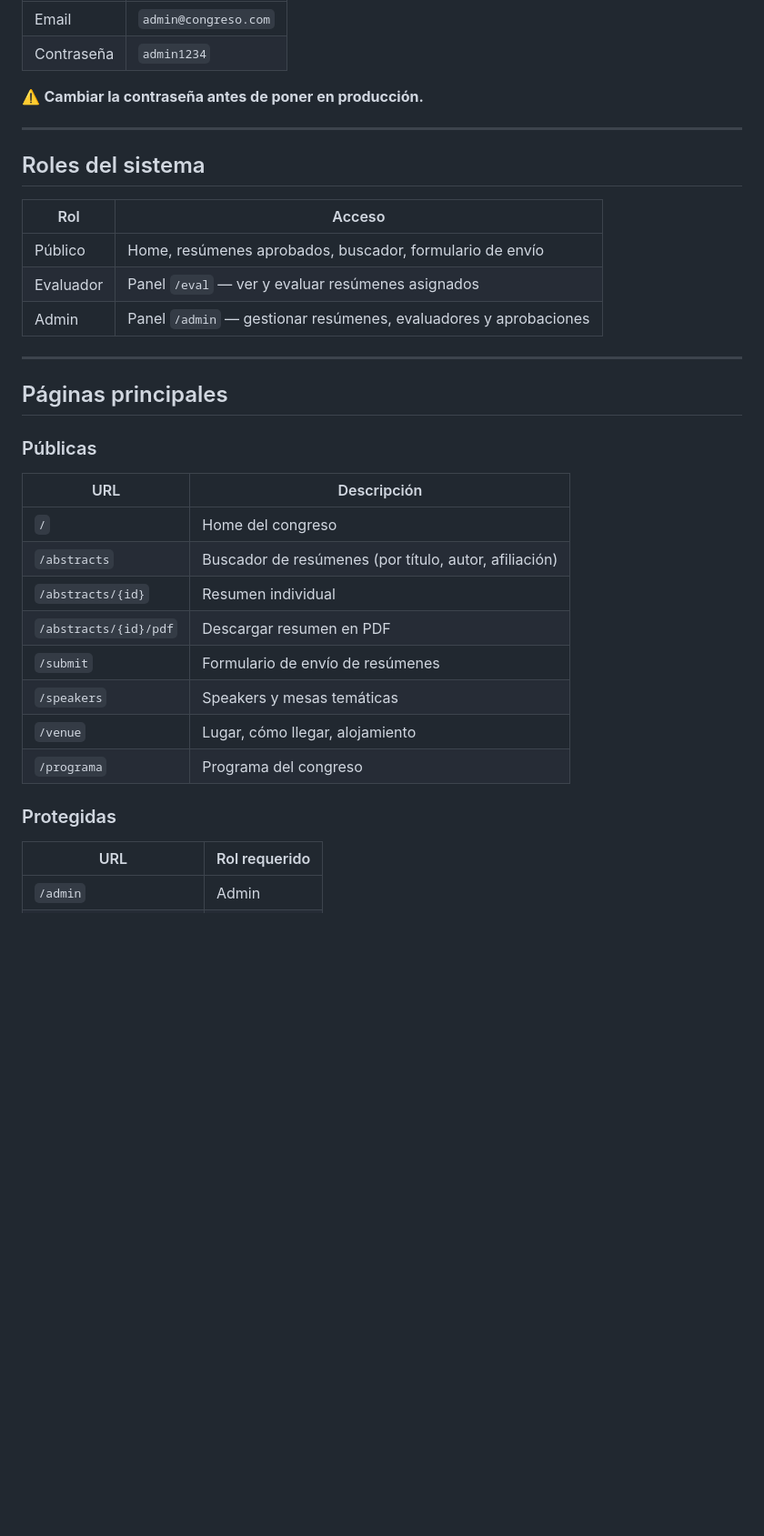
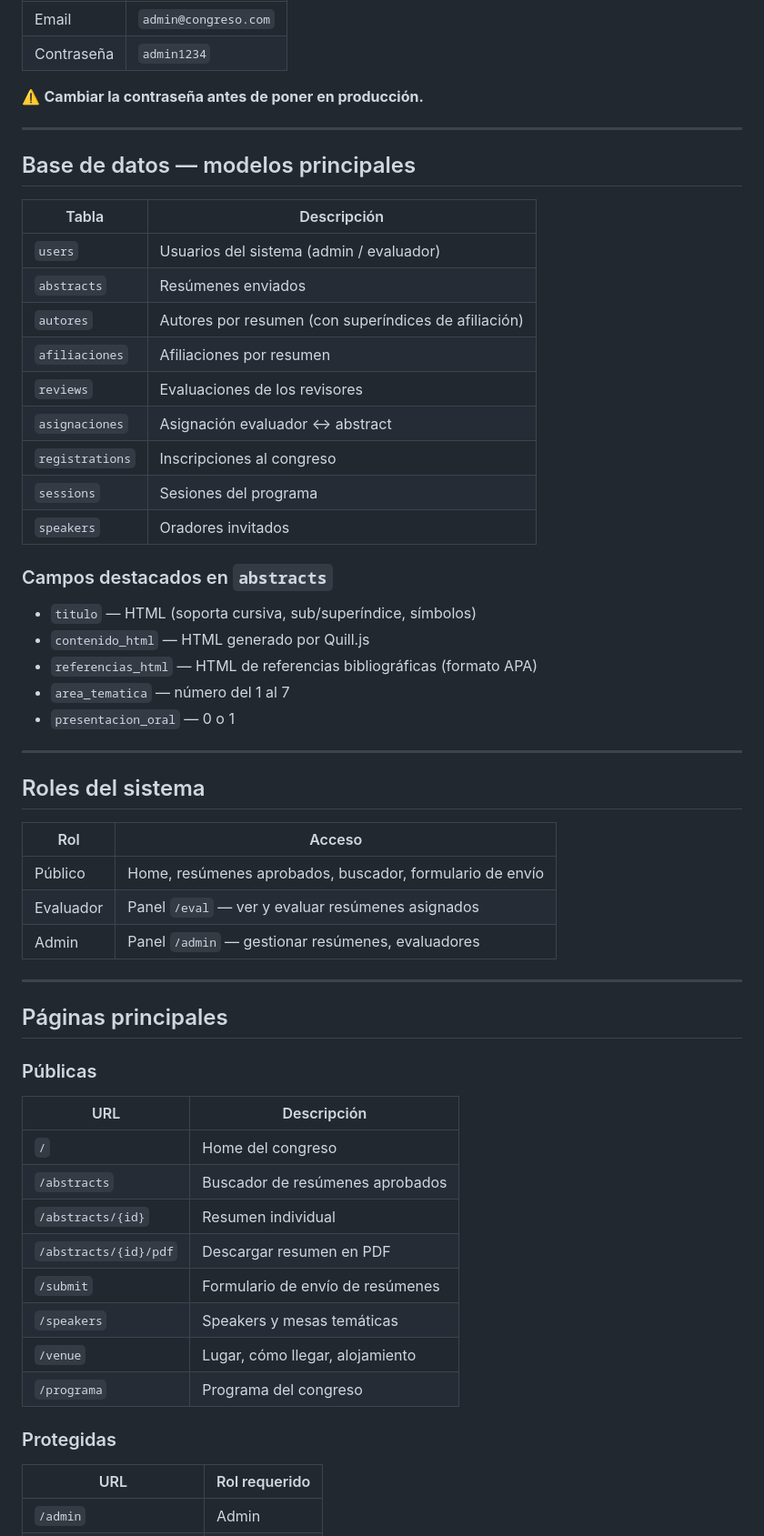
Before and after one commit to gcorthey/nano2026-web, a Markdown page: README.md, the part around one of its changes. Shown at 91% size. GitHub-like rendering; blank space fills up the shorter version.

```diff
--- a/README.md
+++ b/README.md
@@ -83,23 +115,47 @@ Al iniciar por primera vez se crea automáticamente un usuario admin:
 
 ---
 
+## Base de datos — modelos principales
+
+| Tabla | Descripción |
+|---|---|
+| `users` | Usuarios del sistema (admin / evaluador) |
+| `abstracts` | Resúmenes enviados |
+| `autores` | Autores por resumen (con superíndices de afiliación) |
+| `afiliaciones` | Afiliaciones por resumen |
+| `reviews` | Evaluaciones de los revisores |
+| `asignaciones` | Asignación evaluador ↔ abstract |
+| `registrations` | Inscripciones al congreso |
+| `sessions` | Sesiones del programa |
+| `speakers` | Oradores invitados |
+
+### Campos destacados en `abstracts`
+- `titulo` — HTML (soporta cursiva, sub/superíndice, símbolos)
+- `contenido_html` — HTML generado por Quill.js
+- `referencias_html` — HTML de referencias bibliográficas (formato APA)
+- `area_tematica` — número del 1 al 7
+- `presentacion_oral` — 0 o 1
+
+---
+
 ## Roles del sistema
 
 | Rol | Acceso |
 |---|---|
 | Público | Home, resúmenes aprobados, buscador, formulario de envío |
 | Evaluador | Panel `/eval` — ver y evaluar resúmenes asignados |
-| Admin | Panel `/admin` — gestionar resúmenes, evaluadores y aprobaciones |
+| Admin | Panel `/admin` — gestionar resúmenes, evaluadores |
 
 ---
 
 ## Páginas principales
 
 ### Públicas
+
 | URL | Descripción |
 |---|---|
 | `/` | Home del congreso |
-| `/abstracts` | Buscador de resúmenes (por título, autor, afiliación) |
+| `/abstracts` | Buscador de resúmenes aprobados |
 | `/abstracts/{id}` | Resumen individual |
 | `/abstracts/{id}/pdf` | Descargar resumen en PDF |
 | `/submit` | Formulario de envío de resúmenes |
@@ -108,6 +164,7 @@ Al iniciar por primera vez se crea automáticamente un usuario admin:
 | `/programa` | Programa del congreso |
 
 ### Protegidas
+
 | URL | Rol requerido |
 |---|---|
 | `/admin` | Admin |
```
Also changed, not shown: other parts of README.md (+112 -29 lines).
